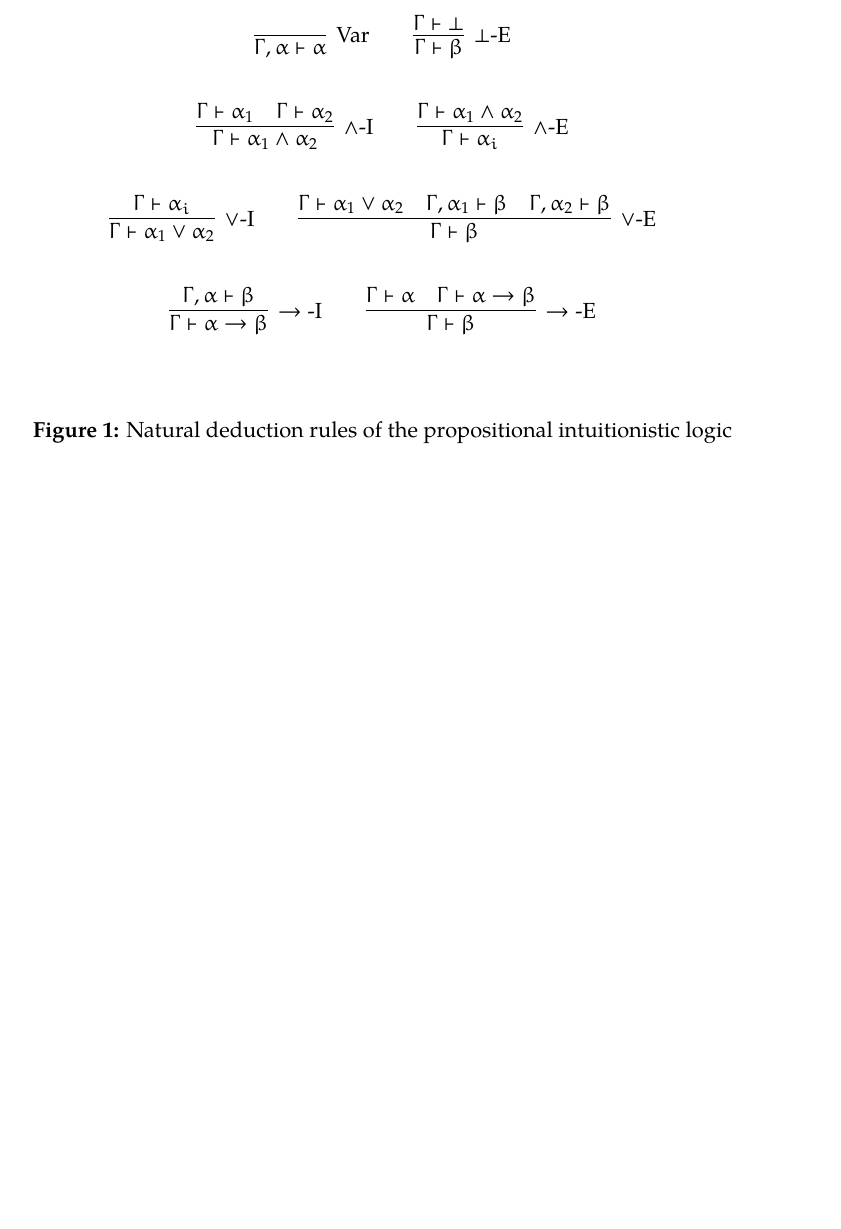
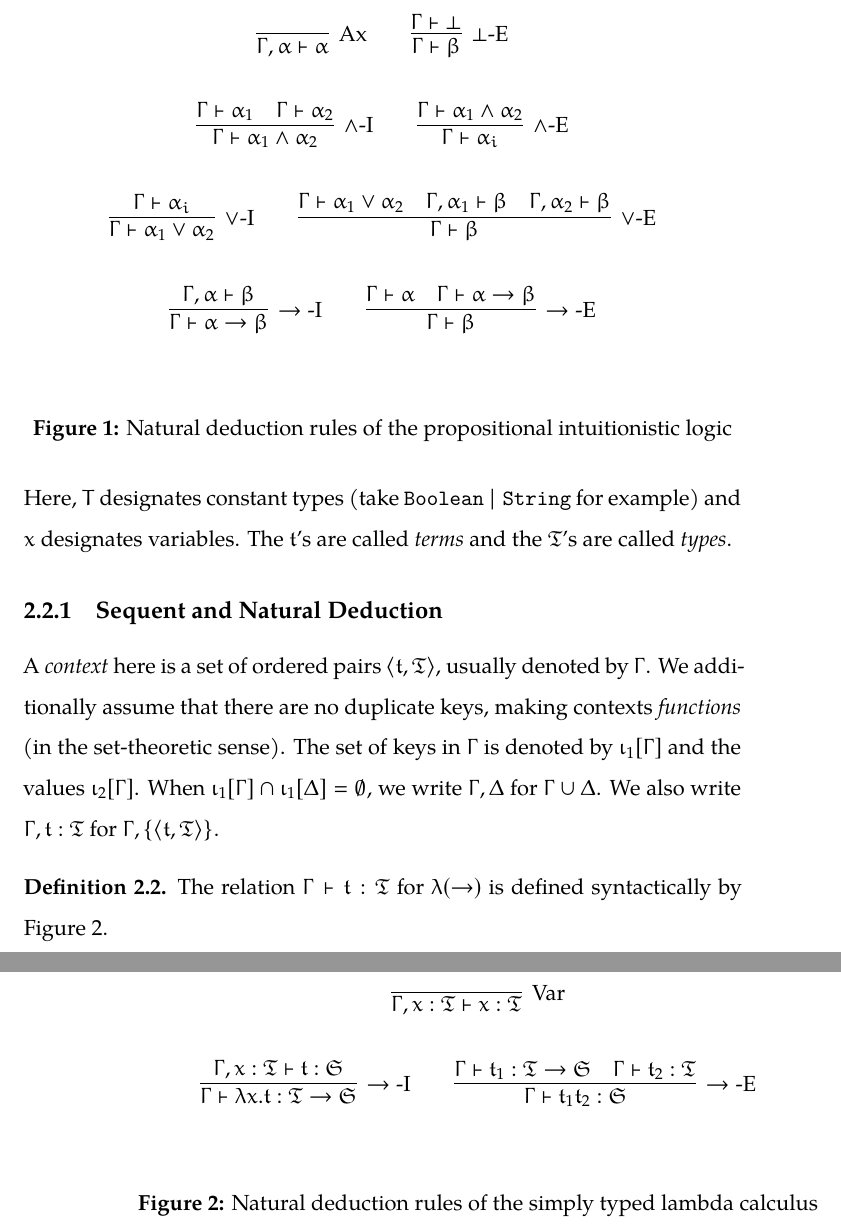
Before and after one commit to aerabi/lttt-report, a LaTeX thesis (thesis_main.tex, which reads chapters/2-2-simply-typed-lambda-calculus.tex, figures/formulae/intuitionistic-logic-natural-deduction.tex, figures/formulae/simply-typed-lambda-calculus-natural-deduction.tex): part of page 25 of 38 before the commit and two parts of pages 25 and 26 of 38 after it, the two joined at a grey line, cut so that both start at the same text, the shorter picture padded with empty space. Compiled offline with XeLaTeX.

Commit message:
Add simply typed lambda calculus

```diff
--- /dev/null
+++ b/chapters/2-2-simply-typed-lambda-calculus.tex
@@ -0,0 +8,16 @@
+Here, $T$ designates constant types (take $\mathtt{Boolean} \mid \mathtt{String}$ for example) and $x$ designates variables. The $\t$'s are called \textit{terms} and the $\T$'s are called \textit{types}.
+
+\subsection{Sequent and Natural Deduction}
+
+A \textit{context} here is a set of ordered pairs $\ang{\t, \T}$, usually denoted by $\Gamma$. We additionally assume that there are no duplicate keys, making contexts \textit{functions} (in the set-theoretic sense). The set of keys in $\Gamma$ is denoted by $\iota_1[\Gamma]$ and the values $\iota_2[\Gamma]$. When $\iota_1[\Gamma] \cap \iota_1[\Delta] = \emptyset$, we write $\Gamma, \Delta$ for $\Gamma \cup \Delta$. We also write $\Gamma, \t: \T$ for $\Gamma, \{\ang{\t, \T}\}$.
+
+\begin{definition}
+The relation $\Gamma \vdash \t : \T$ for $\lambda(\rightarrow)$ is defined syntactically by \figref{fig:simply-typed-lambda-calculus-natural-deduction}.
+\end{definition}
+
+\begin{figure}
+    \centering
+    \include{figures/formulae/simply-typed-lambda-calculus-natural-deduction}
+    \caption{Natural deduction rules of the simply typed lambda calculus}
+    \label{fig:simply-typed-lambda-calculus-natural-deduction}
+\end{figure}
--- a/figures/formulae/intuitionistic-logic-natural-deduction.tex
+++ b/figures/formulae/intuitionistic-logic-natural-deduction.tex
@@ -1,5 +1,5 @@
 \begin{gather*}
-\infer[\mbox{Var}]{\Gamma, \alpha \vdash \alpha}{}
+\infer[\mbox{Ax}]{\Gamma, \alpha \vdash \alpha}{}
 ~~~~ ~~~~
 \infer[\bot\mbox{-E}]{\Gamma \vdash \beta}{\Gamma \vdash \bot}
 \\ \\
--- /dev/null
+++ b/figures/formulae/simply-typed-lambda-calculus-natural-deduction.tex
@@ -0,0 +1,11 @@
+\begin{gather*}
+\infer[\mbox{Var}]{\Gamma, x : \T \vdash x : \T}{}
+\\ \\
+\infer[\rightarrow\mbox{-I}]{\Gamma \vdash \lambda x. \t : \T \rightarrow \mathfrak{S}}{\Gamma, x : \T \vdash \t : \mathfrak{S}}
+~~~~ ~~~~
+\infer[\rightarrow\mbox{-E}]{\Gamma \vdash \t_1\t_2 : \mathfrak{S}}{
+    \Gamma \vdash \t_1 : \T \rightarrow \mathfrak{S}
+    &
+    \Gamma \vdash \t_2 : \T
+}
+\end{gather*}
```
Also changed, not shown: chapters/2-background.tex (+1 -0 lines), chapters/2-2-simply-typed-lambda-calculus.tex (7 more changed lines).
